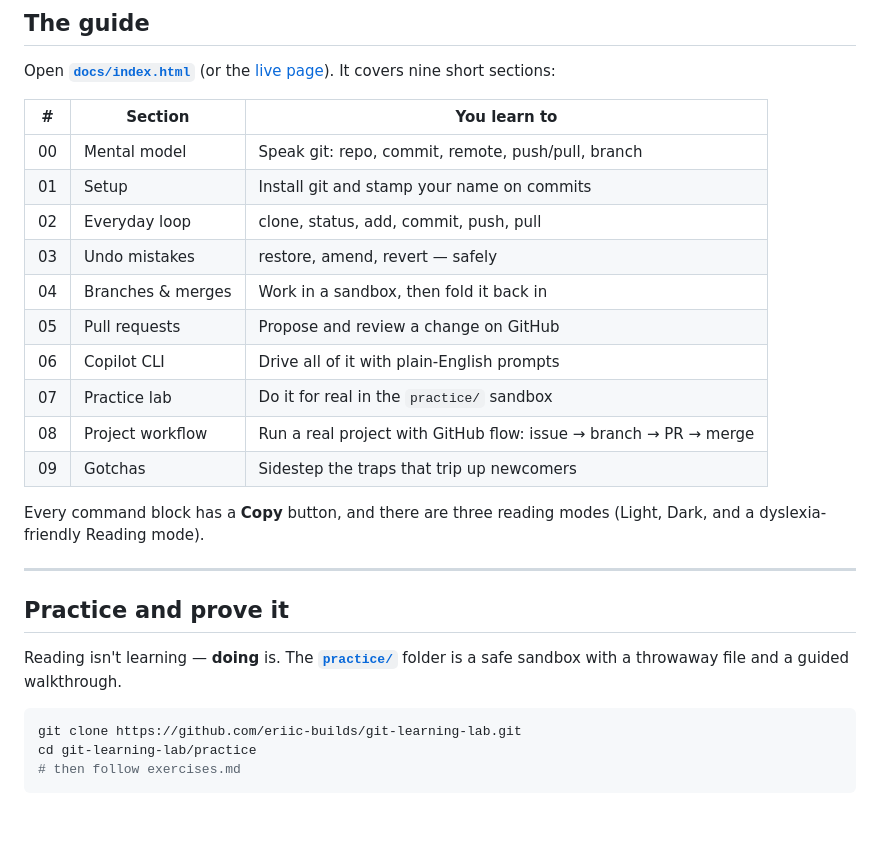
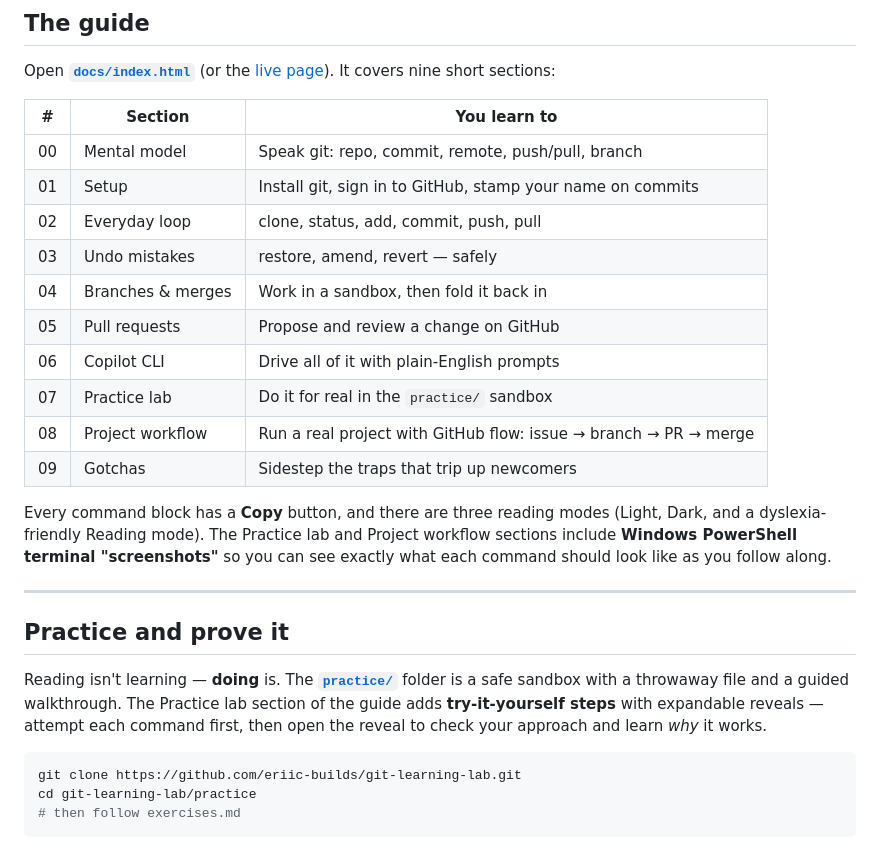
Before and after one commit to eriic-builds/git-learning-lab, a Markdown page: README.md, the part around the change. GitHub-like rendering; blank space fills up the shorter version.

Commit message:
docs: refresh README for new guide features
Note the Windows PowerShell terminal screenshots, the try-it-yourself reveals
in the Practice lab, and the GitHub sign-in step in Setup.

Co-authored-by: Copilot <223556219+Copilot@users.noreply.github.com>

````diff
--- a/README.md
+++ b/README.md
@@ -53,7 +53,7 @@ It covers nine short sections:
 | # | Section | You learn to |
 | --- | --- | --- |
 | 00 | Mental model | Speak git: repo, commit, remote, push/pull, branch |
-| 01 | Setup | Install git and stamp your name on commits |
+| 01 | Setup | Install git, sign in to GitHub, stamp your name on commits |
 | 02 | Everyday loop | clone, status, add, commit, push, pull |
 | 03 | Undo mistakes | restore, amend, revert — safely |
 | 04 | Branches & merges | Work in a sandbox, then fold it back in |
@@ -64,14 +64,18 @@ It covers nine short sections:
 | 09 | Gotchas | Sidestep the traps that trip up newcomers |
 
 Every command block has a **Copy** button, and there are three reading modes
-(Light, Dark, and a dyslexia-friendly Reading mode).
+(Light, Dark, and a dyslexia-friendly Reading mode). The Practice lab and Project
+workflow sections include **Windows PowerShell terminal "screenshots"** so you can
+see exactly what each command should look like as you follow along.
 
 ---
 
 ## Practice and prove it
 
 Reading isn't learning — **doing** is. The **[`practice/`](practice/)** folder is a safe
-sandbox with a throwaway file and a guided walkthrough.
+sandbox with a throwaway file and a guided walkthrough. The Practice lab section of the
+guide adds **try-it-yourself steps** with expandable reveals — attempt each command first,
+then open the reveal to check your approach and learn *why* it works.
 
 ```bash
 git clone https://github.com/eriic-builds/git-learning-lab.git
````
